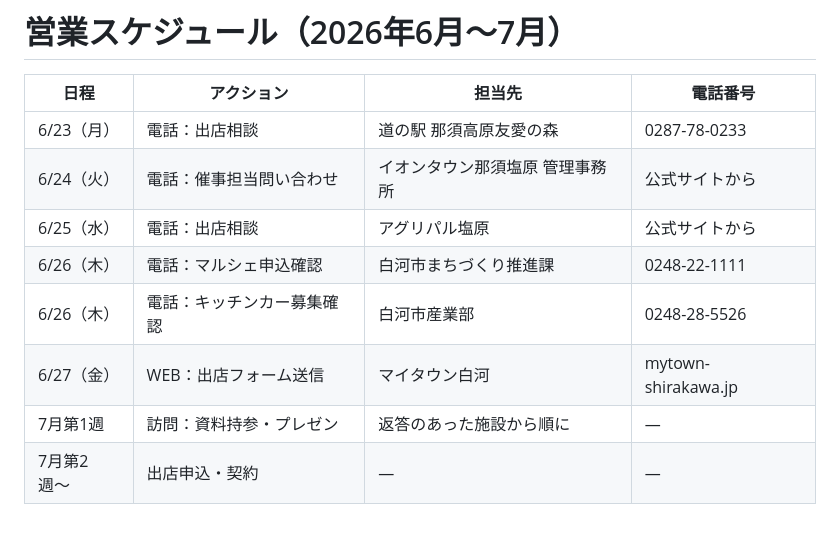
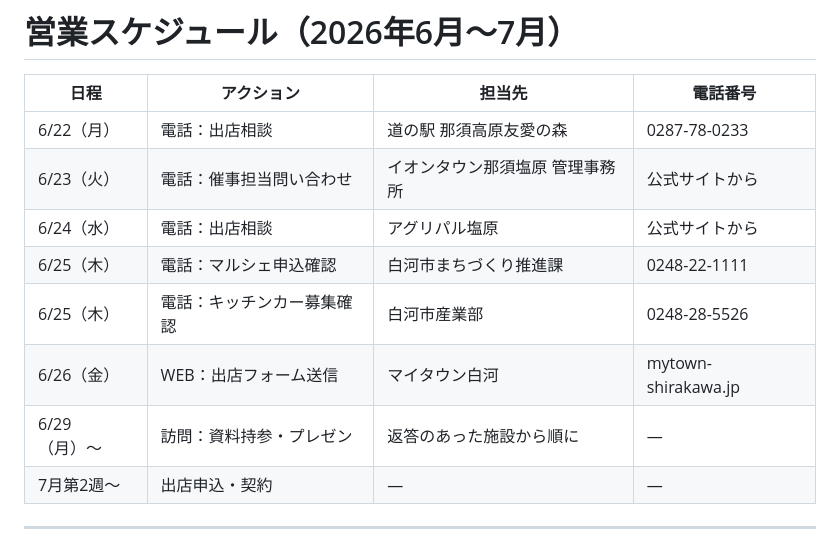
Before and after one commit to SERIE0304/serierepository, a Markdown page: agents/panda_sales_proposal_20260621.md, the part around the change. GitHub-like rendering.

```diff
--- a/agents/panda_sales_proposal_20260621.md
+++ b/agents/panda_sales_proposal_20260621.md
@@ -236,13 +236,13 @@
 
 | 日程 | アクション | 担当先 | 電話番号 |
 |------|-----------|--------|---------|
-| 6/23（月） | 電話：出店相談 | 道の駅 那須高原友愛の森 | 0287-78-0233 |
-| 6/24（火） | 電話：催事担当問い合わせ | イオンタウン那須塩原 管理事務所 | 公式サイトから |
-| 6/25（水） | 電話：出店相談 | アグリパル塩原 | 公式サイトから |
-| 6/26（木） | 電話：マルシェ申込確認 | 白河市まちづくり推進課 | 0248-22-1111 |
-| 6/26（木） | 電話：キッチンカー募集確認 | 白河市産業部 | 0248-28-5526 |
-| 6/27（金） | WEB：出店フォーム送信 | マイタウン白河 | mytown-shirakawa.jp |
-| 7月第1週 | 訪問：資料持参・プレゼン | 返答のあった施設から順に | — |
+| 6/22（月） | 電話：出店相談 | 道の駅 那須高原友愛の森 | 0287-78-0233 |
+| 6/23（火） | 電話：催事担当問い合わせ | イオンタウン那須塩原 管理事務所 | 公式サイトから |
+| 6/24（水） | 電話：出店相談 | アグリパル塩原 | 公式サイトから |
+| 6/25（木） | 電話：マルシェ申込確認 | 白河市まちづくり推進課 | 0248-22-1111 |
+| 6/25（木） | 電話：キッチンカー募集確認 | 白河市産業部 | 0248-28-5526 |
+| 6/26（金） | WEB：出店フォーム送信 | マイタウン白河 | mytown-shirakawa.jp |
+| 6/29（月）〜 | 訪問：資料持参・プレゼン | 返答のあった施設から順に | — |
 | 7月第2週〜 | 出店申込・契約 | — | — |
 
 ---
```
Also changed, not shown: agents/panda_sales_sheet_20260621.md (+8 -8 lines).
